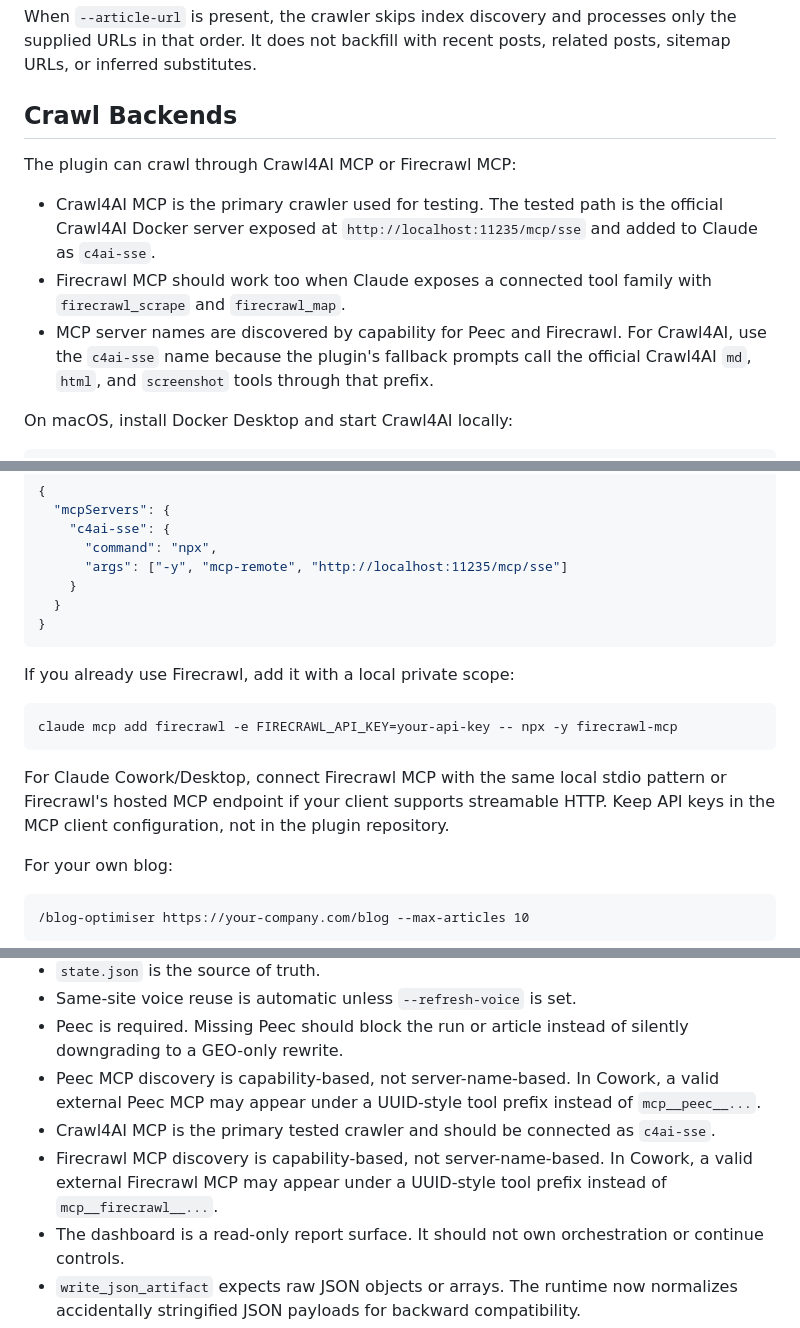
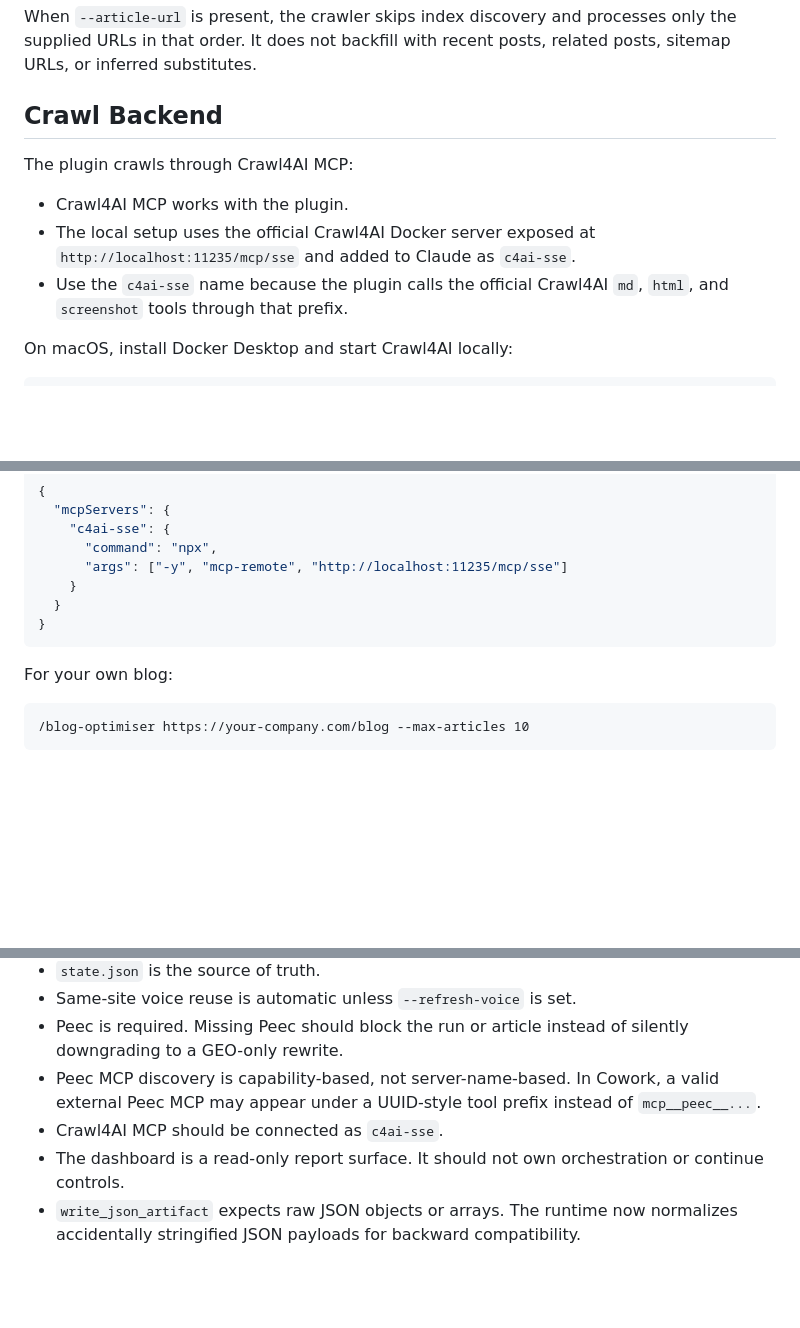
Before and after one commit to mlobo2012/AI-search-blog-optimiser, a Markdown page: README.md, 3 parts joined by grey strips. Rendered like a GitHub page; blank space fills up the shorter version.

Commit message:
docs: simplify Crawl4AI MCP guidance

````diff
--- a/README.md
+++ b/README.md
@@ -50,13 +50,13 @@ For targeted work, pass one or more exact article URLs:
 
 When `--article-url` is present, the crawler skips index discovery and processes only the supplied URLs in that order. It does not backfill with recent posts, related posts, sitemap URLs, or inferred substitutes.
 
-## Crawl Backends
+## Crawl Backend
 
-The plugin can crawl through Crawl4AI MCP or Firecrawl MCP:
+The plugin crawls through Crawl4AI MCP:
 
-- Crawl4AI MCP is the primary crawler used for testing. The tested path is the official Crawl4AI Docker server exposed at `http://localhost:11235/mcp/sse` and added to Claude as `c4ai-sse`.
-- Firecrawl MCP should work too when Claude exposes a connected tool family with `firecrawl_scrape` and `firecrawl_map`.
-- MCP server names are discovered by capability for Peec and Firecrawl. For Crawl4AI, use the `c4ai-sse` name because the plugin's fallback prompts call the official Crawl4AI `md`, `html`, and `screenshot` tools through that prefix.
+- Crawl4AI MCP works with the plugin.
+- The local setup uses the official Crawl4AI Docker server exposed at `http://localhost:11235/mcp/sse` and added to Claude as `c4ai-sse`.
+- Use the `c4ai-sse` name because the plugin calls the official Crawl4AI `md`, `html`, and `screenshot` tools through that prefix.
 
 On macOS, install Docker Desktop and start Crawl4AI locally:
 
@@ -88,14 +88,6 @@ For Claude Desktop or Claude Cowork on Mac, use a local stdio bridge in the MCP
 }
 ```
 
-If you already use Firecrawl, add it with a local private scope:
-
-```bash
-claude mcp add firecrawl -e FIRECRAWL_API_KEY=your-api-key -- npx -y firecrawl-mcp
-```
-
-For Claude Cowork/Desktop, connect Firecrawl MCP with the same local stdio pattern or Firecrawl's hosted MCP endpoint if your client supports streamable HTTP. Keep API keys in the MCP client configuration, not in the plugin repository.
-
 For your own blog:
 
 ```text
@@ -191,8 +183,7 @@ Most useful for publishing handoff:
 - Same-site voice reuse is automatic unless `--refresh-voice` is set.
 - Peec is required. Missing Peec should block the run or article instead of silently downgrading to a GEO-only rewrite.
 - Peec MCP discovery is capability-based, not server-name-based. In Cowork, a valid external Peec MCP may appear under a UUID-style tool prefix instead of `mcp__peec__...`.
-- Crawl4AI MCP is the primary tested crawler and should be connected as `c4ai-sse`.
-- Firecrawl MCP discovery is capability-based, not server-name-based. In Cowork, a valid external Firecrawl MCP may appear under a UUID-style tool prefix instead of `mcp__firecrawl__...`.
+- Crawl4AI MCP should be connected as `c4ai-sse`.
 - The dashboard is a read-only report surface. It should not own orchestration or continue controls.
 - `write_json_artifact` expects raw JSON objects or arrays. The runtime now normalizes accidentally stringified JSON payloads for backward compatibility.
 - Core pipeline writes should use typed dashboard tools so artifact persistence and state updates happen atomically.
````
Also changed, not shown: other parts of README.md (+4 -4 lines).
